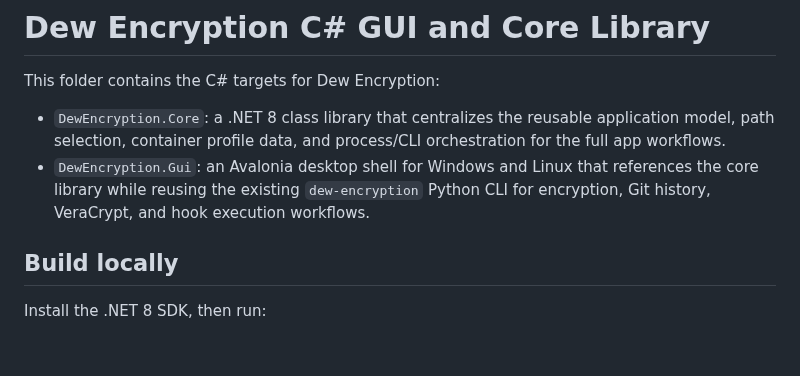
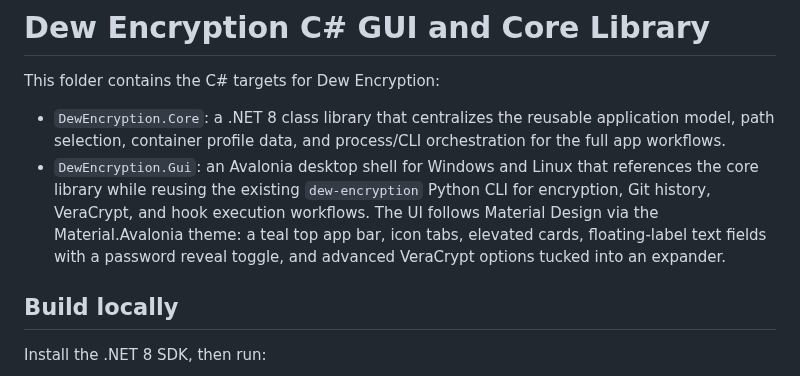
Before and after one commit to codingmachineedge/dew-encryption, a Markdown page: csharp/README.md, the part around the change. Drawn GitHub-style; blank space fills up the shorter version.

```diff
--- a/csharp/README.md
+++ b/csharp/README.md
@@ -3,7 +3,7 @@
 This folder contains the C# targets for Dew Encryption:
 
 - `DewEncryption.Core`: a .NET 8 class library that centralizes the reusable application model, path selection, container profile data, and process/CLI orchestration for the full app workflows.
-- `DewEncryption.Gui`: an Avalonia desktop shell for Windows and Linux that references the core library while reusing the existing `dew-encryption` Python CLI for encryption, Git history, VeraCrypt, and hook execution workflows.
+- `DewEncryption.Gui`: an Avalonia desktop shell for Windows and Linux that references the core library while reusing the existing `dew-encryption` Python CLI for encryption, Git history, VeraCrypt, and hook execution workflows. The UI follows Material Design via the Material.Avalonia theme: a teal top app bar, icon tabs, elevated cards, floating-label text fields with a password reveal toggle, and advanced VeraCrypt options tucked into an expander.
 
 ## Build locally
 
```
Also changed, not shown: README.md (+4 -2 lines), docs/screenshots/gui-material-dew-drive.png (added), docs/screenshots/gui-material-files.png (added), 3 other files.
